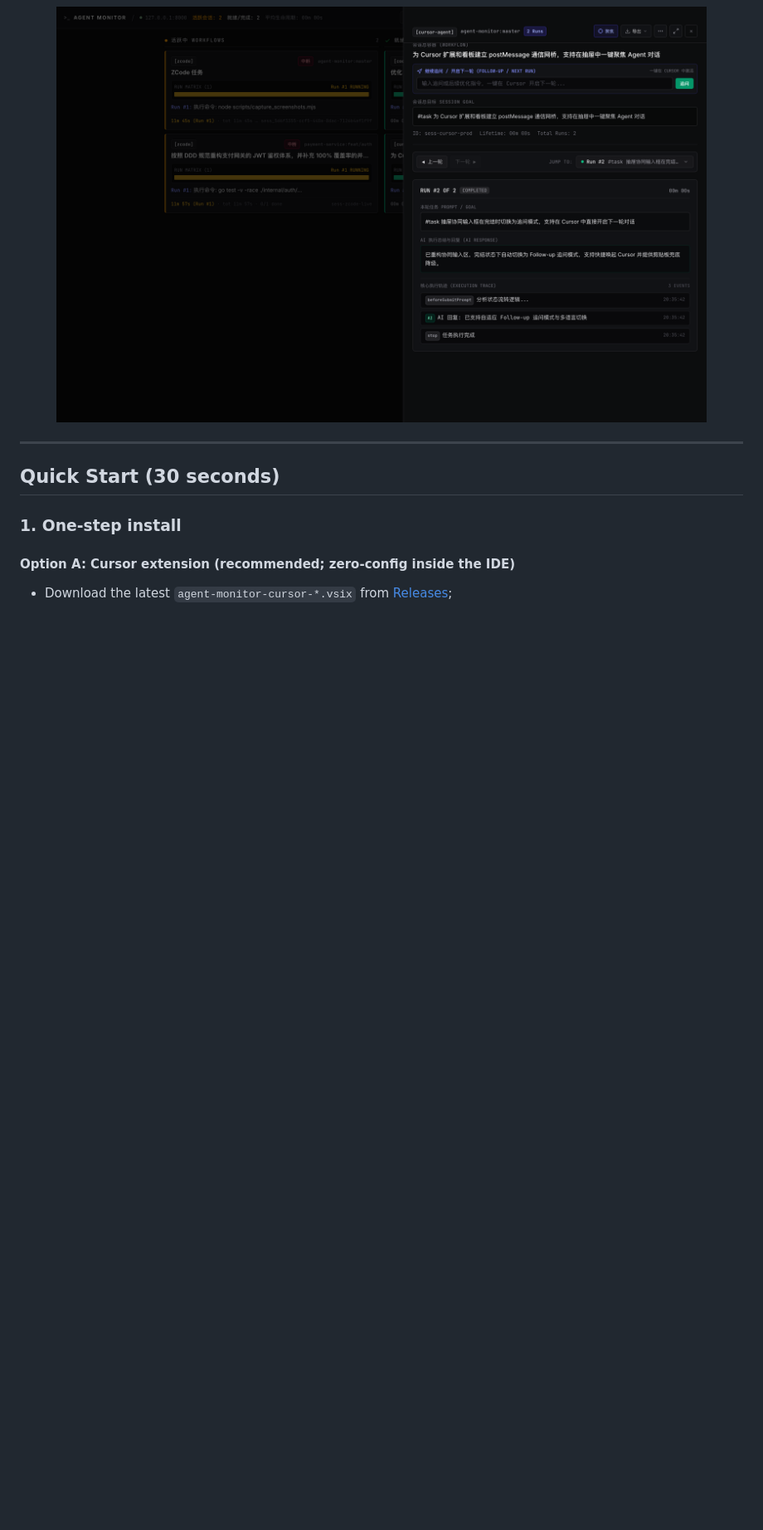
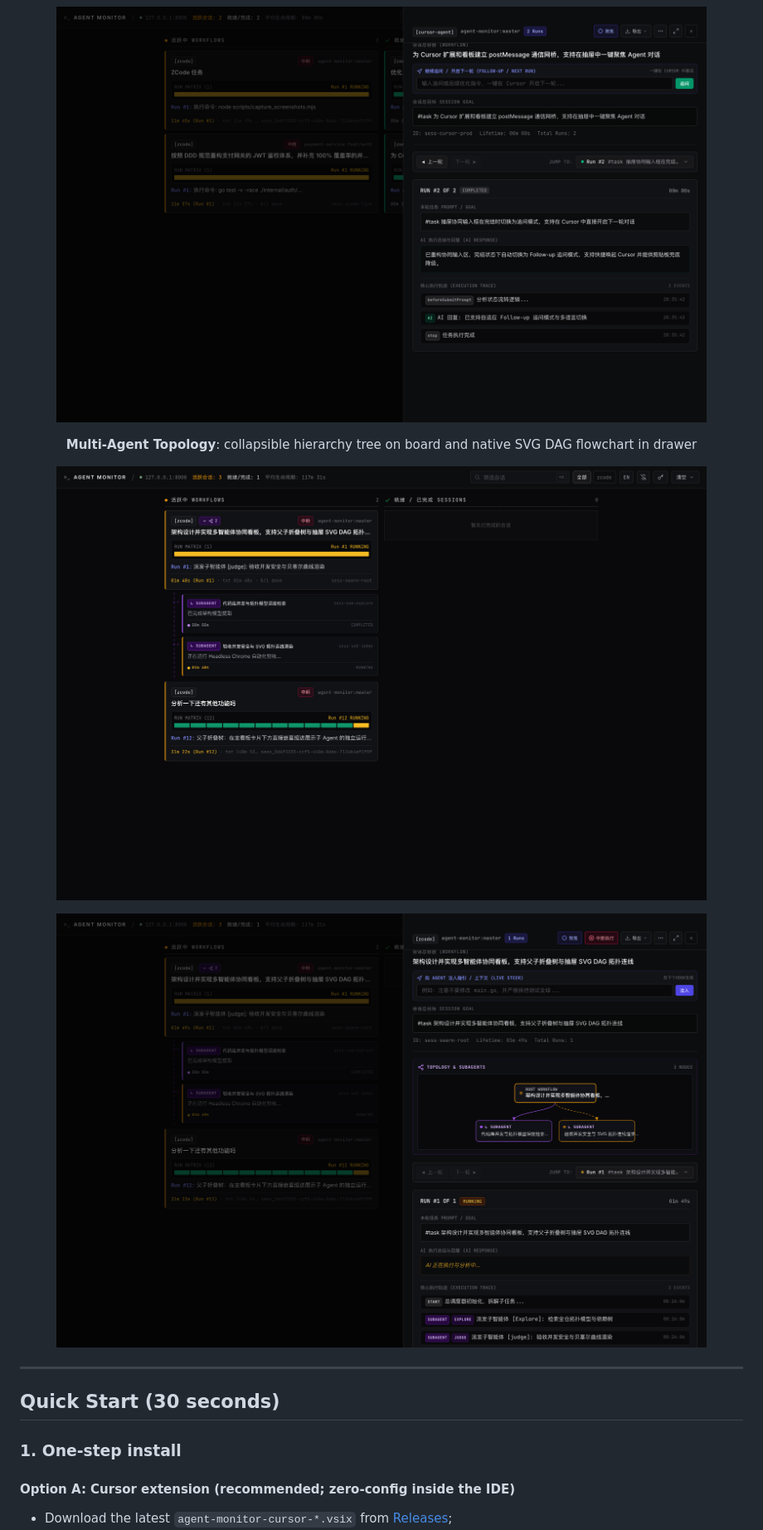
Before and after one commit to Zelayan/agent-monitor, a Markdown page: README.en.md, the part around the change. Shown at 83% size. Drawn GitHub-style; pictures changed too: docs/images/subagent-dag.png (added), docs/images/subagent-tree.png (added); blank space fills up the shorter version.

Commit message:
feat(ui): add collapsible subagent hierarchy tree on board and native SVG DAG topology flowchart in drawer

```diff
--- a/README.en.md
+++ b/README.en.md
@@ -40,6 +40,13 @@
   </p>
   <p align="center">
     <img src="docs/images/drawer.png" alt="AGENT MONITOR drawer multi-turn timeline" width="90%">
+  </p>
+  <p align="center"><b>Multi-Agent Topology</b>: collapsible hierarchy tree on board and native SVG DAG flowchart in drawer</p>
+  <p align="center">
+    <img src="docs/images/subagent-tree.png" alt="Multi-Agent Collapsible Hierarchy Tree on Board" width="90%">
+  </p>
+  <p align="center">
+    <img src="docs/images/subagent-dag.png" alt="Native SVG DAG Topology Flowchart in Drawer" width="90%">
   </p>
 </details>
 
```
Also changed, not shown: README.md (+7 -0 lines), 1 other file.
